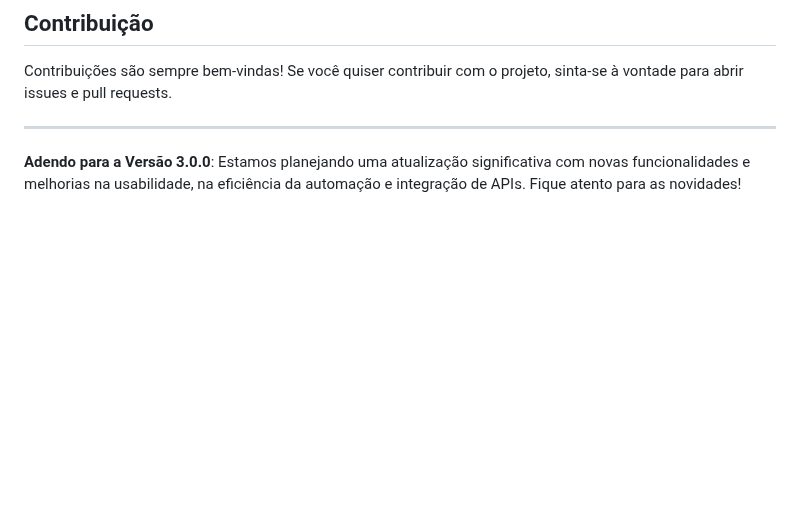
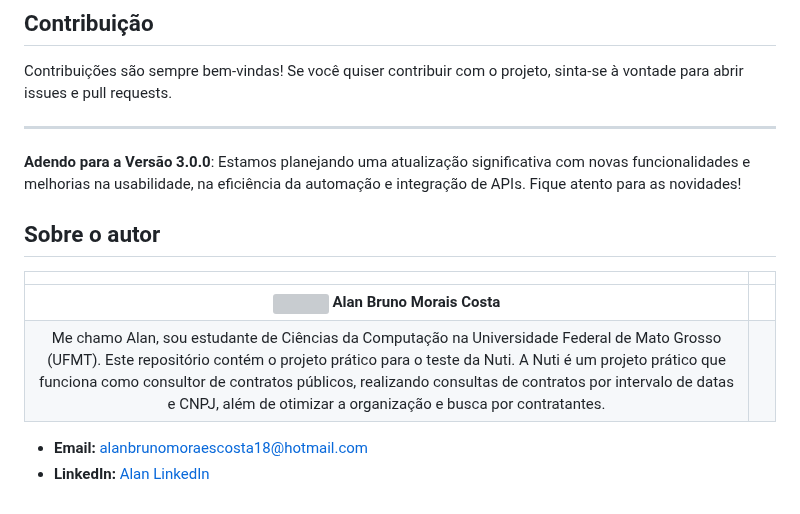
Before and after one commit to AlanBMC/SOLgen, a Markdown page: README.md, the part around the change. GitHub-like rendering; blank space fills up the shorter version; grey boxes are pictures that could not be loaded.

Commit message:
feat: adicionando foto

```diff
--- a/README.md
+++ b/README.md
@@ -78,3 +78,14 @@ Contribuições são sempre bem-vindas! Se você quiser contribuir com o projeto
 
 **Adendo para a Versão 3.0.0**:
 Estamos planejando uma atualização significativa com novas funcionalidades e melhorias na usabilidade, na eficiência da automação e integração de APIs. Fique atento para as novidades!
+
+## Sobre o autor
+
+
+|  |  |
+|:-------------:|:------------------------------------------------------------:|
+|  <img src="alan.jpeg" width="150px"></br> **Alan Bruno Morais Costa** |
+Me chamo Alan, sou estudante de Ciências da Computação na Universidade Federal de Mato Grosso (UFMT). Este repositório contém o projeto prático para o teste da Nuti. A Nuti é um projeto prático que funciona como consultor de contratos públicos, realizando consultas de contratos por intervalo de datas e CNPJ, além de otimizar a organização e busca por contratantes.  |
+
+- **Email:** alanbrunomoraescosta18@hotmail.com
+- **LinkedIn:** [Alan  LinkedIn](https://www.linkedin.com/in/alan-morais-4861322b0)
```
